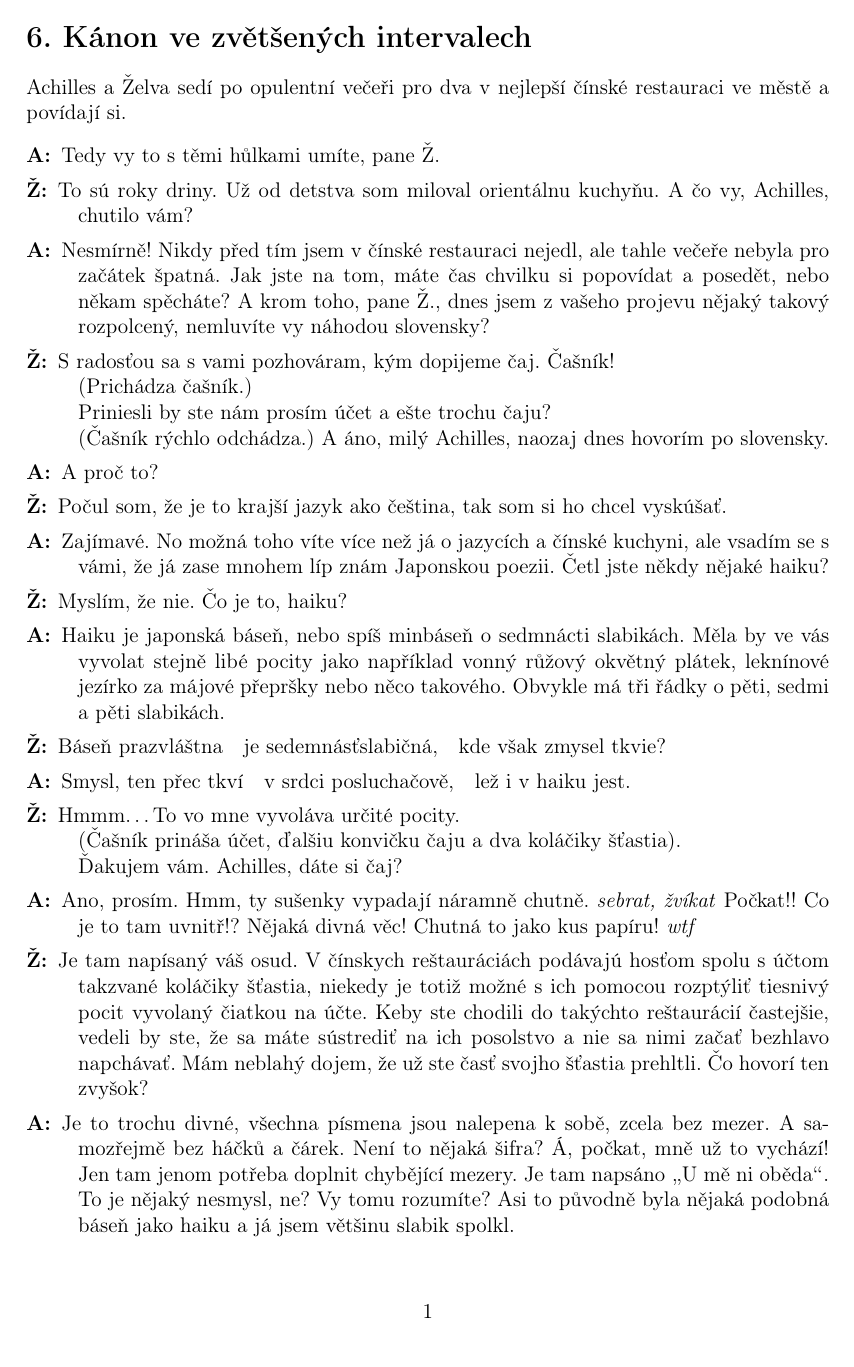
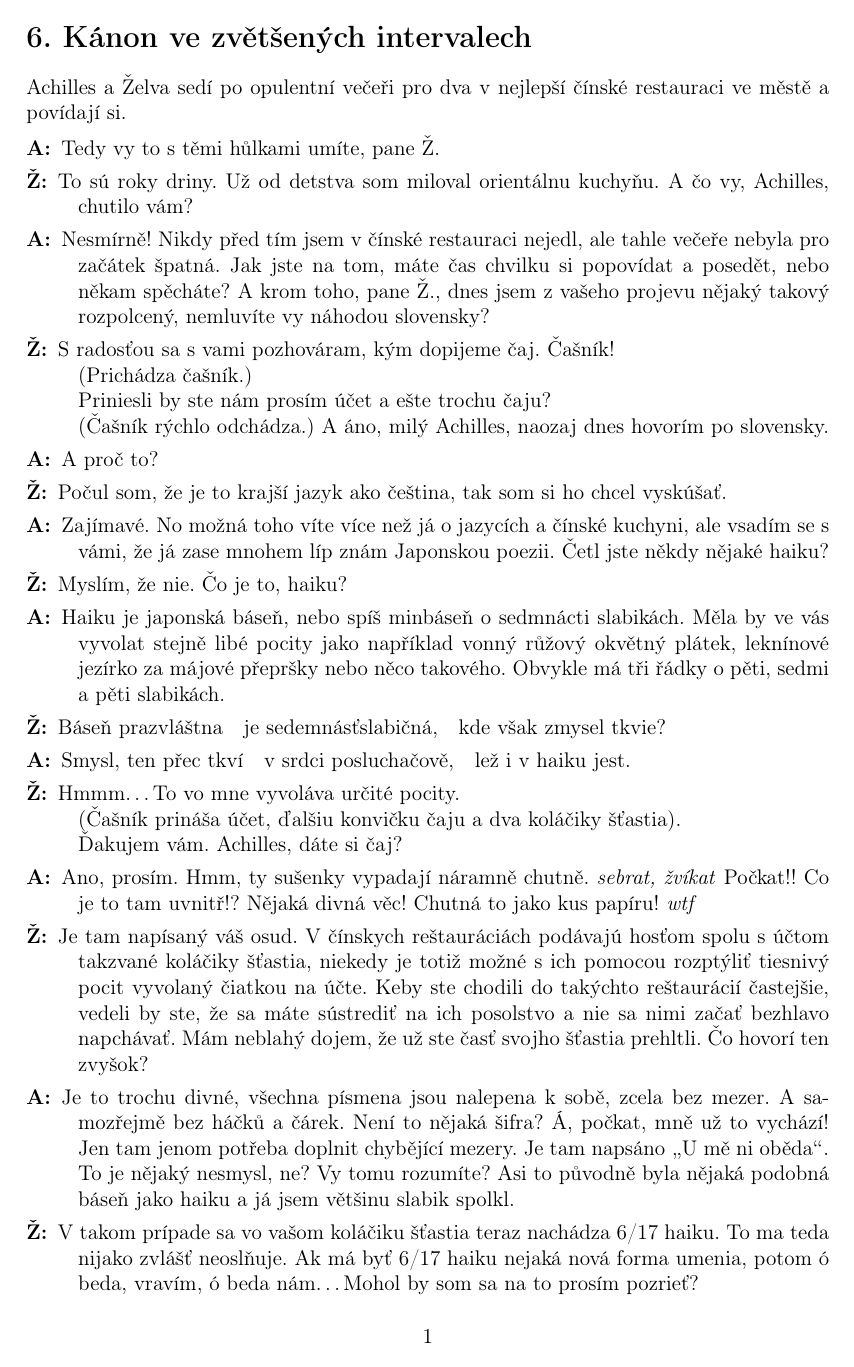
Before and after one commit to vlstill/geb, a LaTeX document (dialog.tex): page 1 of 9 before the commit and page 1 of 8 after it. Compiled offline with pdfLaTeX.

Commit message:
dialog: Decrease bottom margin.

```diff
--- a/dialog.tex
+++ b/dialog.tex
@@ -1,7 +1,7 @@
 \documentclass[12pt]{article}
 
 \usepackage[utf8]{inputenc}
-\usepackage[a4paper, left=2.5cm, right=2.5cm, top=2.5cm, bottom=2.5cm]{geometry}
+\usepackage[a4paper, left=2.5cm, right=2.5cm, top=2.5cm, bottom=2cm]{geometry}
 \usepackage[T1]{fontenc}
 \usepackage{amssymb}
 \usepackage{amsmath}
```
